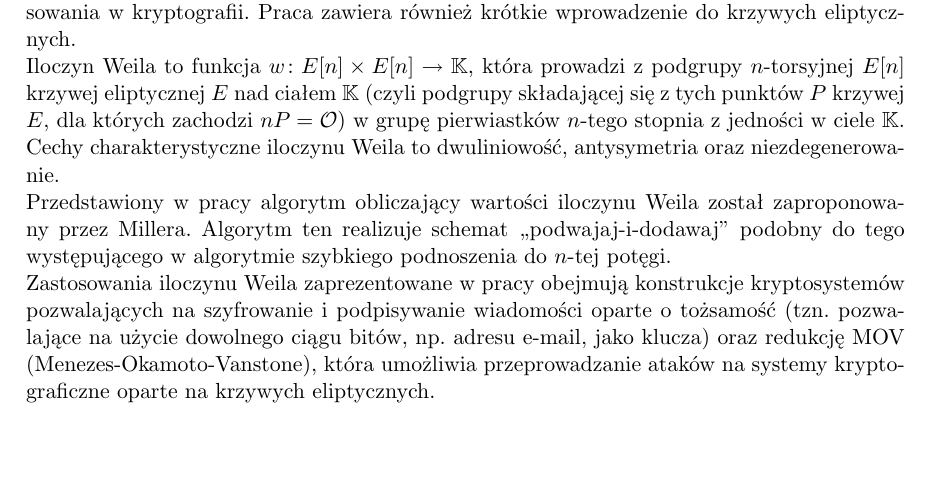
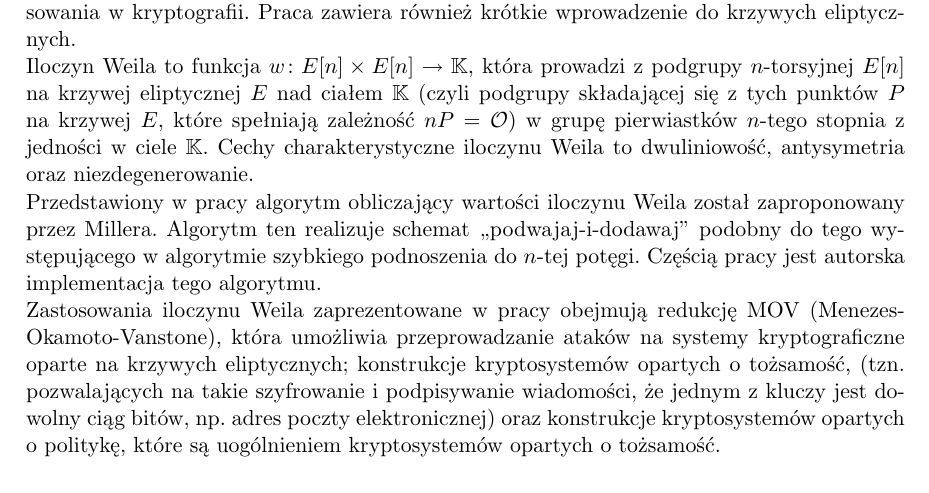
Before and after one commit to jasiu85/math-mgr, a LaTeX thesis (doc/mgr/mgr.tex, which reads doc/mgr/abstract.tex): part of page 3 of 70, cut so that both start at the same text, the shorter picture padded with empty space. Compiled offline with pdfLaTeX.

Commit message:
Enhance abstract.

```diff
--- a/doc/mgr/abstract.tex
+++ b/doc/mgr/abstract.tex
@@ -10,9 +10,9 @@ krótkie wprowadzenie do krzywych eliptycznych.
 \noindent
 Iloczyn Weila to funkcja $w\colon E[n] \times E[n] \to \K$,
 która prowadzi z podgrupy $n$-torsyjnej $E[n]$
-krzywej eliptycznej $E$ nad ciałem $\K$
-(czyli podgrupy składającej się z tych punktów $P$ krzywej $E$,
-dla których zachodzi $nP = \ecident$)
+na krzywej eliptycznej $E$ nad ciałem $\K$
+(czyli podgrupy składającej się z tych punktów $P$ na krzywej $E$,
+które spełniają zależność $nP = \ecident$)
 w grupę pierwiastków $n$-tego stopnia z jedności w ciele $\K$.
 Cechy charakterystyczne iloczynu Weila
 to dwuliniowość, antysymetria oraz niezdegenerowanie.
@@ -23,15 +23,17 @@ został zaproponowany przez Millera.
 Algorytm ten realizuje schemat ,,podwajaj-i-dodawaj''
 podobny do tego występującego
 w algorytmie szybkiego podnoszenia do $n$-tej potęgi.
+Częścią pracy jest autorska implementacja tego algorytmu.
 
 \noindent
 Zastosowania iloczynu Weila zaprezentowane w pracy obejmują
-konstrukcje kryptosystemów pozwalających
-na szyfrowanie i podpisywanie wiadomości oparte o tożsamość
-(tzn. pozwalające na użycie dowolnego ciągu bitów,
-np. adresu e-mail, jako klucza)
-oraz redukcję MOV (Menezes-Okamoto-Vanstone),
+redukcję MOV (Menezes-Okamoto-Vanstone),
 która umożliwia przeprowadzanie ataków
-na systemy kryptograficzne oparte na krzywych eliptycznych.
+na systemy kryptograficzne oparte na krzywych eliptycznych;
+konstrukcje kryptosystemów opartych o tożsamość,
+(tzn. pozwalających na takie szyfrowanie i podpisywanie wiadomości,
+że jednym z kluczy jest dowolny ciąg bitów, np. adres poczty elektronicznej)
+oraz konstrukcje kryptosystemów opartych o politykę,
+które są uogólnieniem kryptosystemów opartych o tożsamość.
 
 \end{abstract}
```
